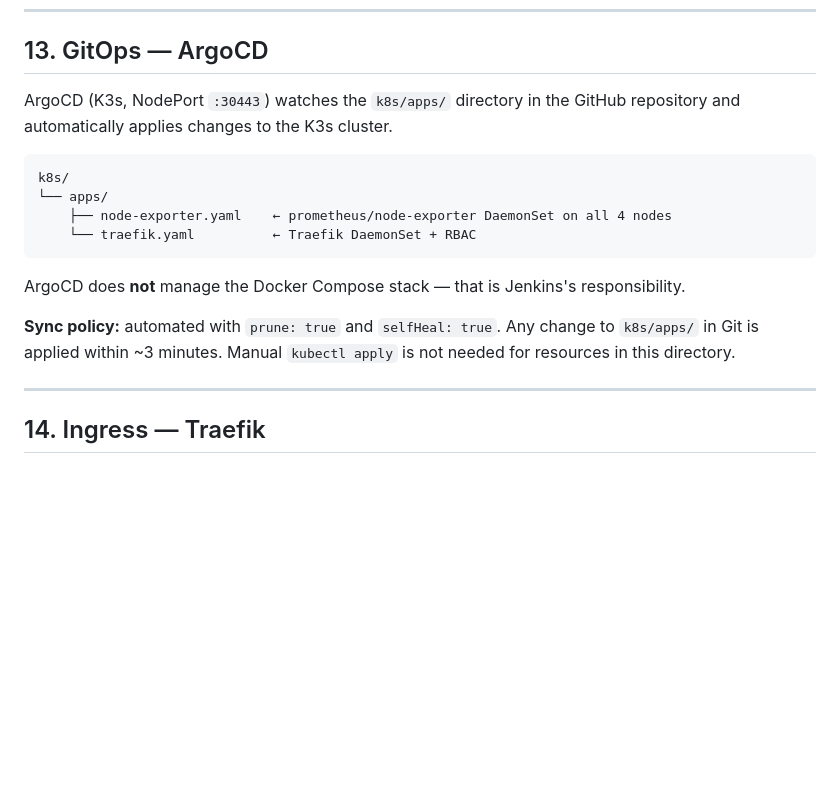
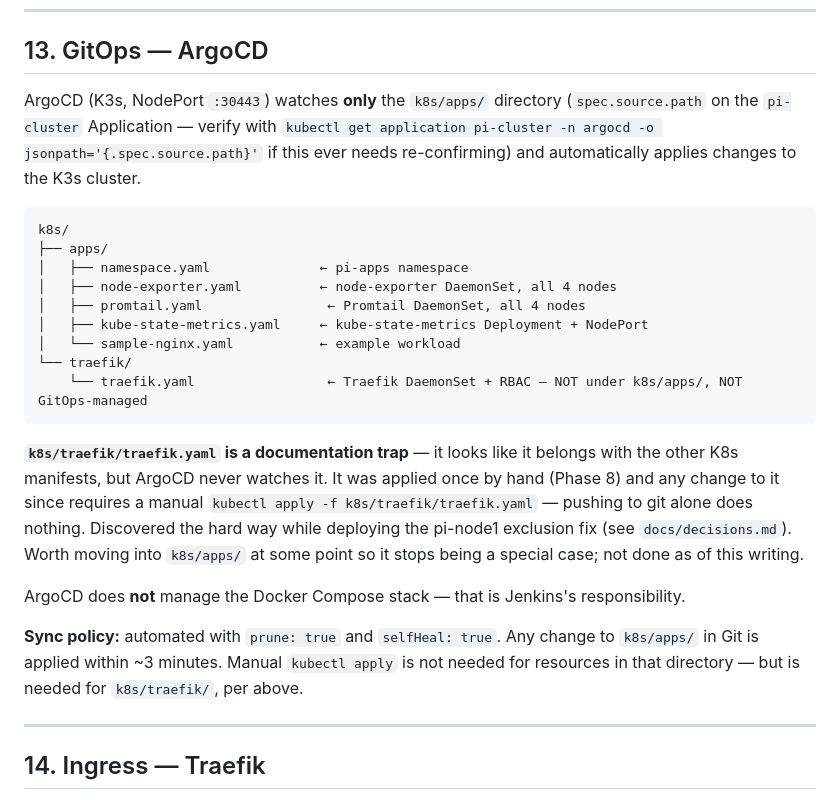
Before and after one commit to AlexBoyev/pi-cluster, a Markdown page: docs/architecture.md, the part around the change. Rendered like a GitHub page; blank space fills up the shorter version.

Commit message:
docs: Traefik fix required manual apply - ArgoCD doesn't watch k8s/traefik/
Pushing the pi-node1 nodeAffinity fix to git did nothing by itself:
ArgoCD's Application only watches k8s/apps/ (confirmed via
`kubectl get application -o jsonpath='{.spec.source.path}'`).
architecture.md's own diagram incorrectly showed traefik.yaml living
inside k8s/apps/ and being GitOps-managed like node-exporter/promtail
- it never has been, it's at k8s/traefik/traefik.yaml and was applied
once by hand back in Phase 8. Had to kubectl apply it directly to
actually deploy the fix, then delete the stuck pi-node1 pod.

Also: during rollout, two different pods (pi-node1's old one, then
pi-node3's) got stuck Terminating past their grace period, including
on a node with no port conflict - noted as a possibly-separate,
still-unidentified issue rather than folded into "fixed."

Fix itself is live and verified: traefik DaemonSet settled at 3/3
(pi-node2/3/4), 0 restarts, pi-node1 confirmed traefik-free.

Co-Authored-By: Claude Sonnet 5 <noreply@anthropic.com>
Claude-Session: https://claude.ai/code/session_013Kmyf7XLxMjEECwjyyK8QH

````diff
--- a/docs/architecture.md
+++ b/docs/architecture.md
@@ -230,18 +230,25 @@ Workload operations performed through the backend:
 
 ## 13. GitOps — ArgoCD
 
-ArgoCD (K3s, NodePort `:30443`) watches the `k8s/apps/` directory in the GitHub repository and automatically applies changes to the K3s cluster.
+ArgoCD (K3s, NodePort `:30443`) watches **only** the `k8s/apps/` directory (`spec.source.path` on the `pi-cluster` Application — verify with `kubectl get application pi-cluster -n argocd -o jsonpath='{.spec.source.path}'` if this ever needs re-confirming) and automatically applies changes to the K3s cluster.
 
 ```
 k8s/
-└── apps/
-    ├── node-exporter.yaml    ← prometheus/node-exporter DaemonSet on all 4 nodes
-    └── traefik.yaml          ← Traefik DaemonSet + RBAC
+├── apps/
+│   ├── namespace.yaml              ← pi-apps namespace
+│   ├── node-exporter.yaml          ← node-exporter DaemonSet, all 4 nodes
+│   ├── promtail.yaml                ← Promtail DaemonSet, all 4 nodes
+│   ├── kube-state-metrics.yaml     ← kube-state-metrics Deployment + NodePort
+│   └── sample-nginx.yaml           ← example workload
+└── traefik/
+    └── traefik.yaml                 ← Traefik DaemonSet + RBAC — NOT under k8s/apps/, NOT GitOps-managed
 ```
+
+**`k8s/traefik/traefik.yaml` is a documentation trap** — it looks like it belongs with the other K8s manifests, but ArgoCD never watches it. It was applied once by hand (Phase 8) and any change to it since requires a manual `kubectl apply -f k8s/traefik/traefik.yaml` — pushing to git alone does nothing. Discovered the hard way while deploying the pi-node1 exclusion fix (see `docs/decisions.md`). Worth moving into `k8s/apps/` at some point so it stops being a special case; not done as of this writing.
 
 ArgoCD does **not** manage the Docker Compose stack — that is Jenkins's responsibility.
 
-**Sync policy:** automated with `prune: true` and `selfHeal: true`. Any change to `k8s/apps/` in Git is applied within ~3 minutes. Manual `kubectl apply` is not needed for resources in this directory.
+**Sync policy:** automated with `prune: true` and `selfHeal: true`. Any change to `k8s/apps/` in Git is applied within ~3 minutes. Manual `kubectl apply` is not needed for resources in that directory — but is needed for `k8s/traefik/`, per above.
 
 ---
 
````
Also changed, not shown: docs/decisions.md (+4 -0 lines), docs/roadmap.md (+3 -1 lines).
